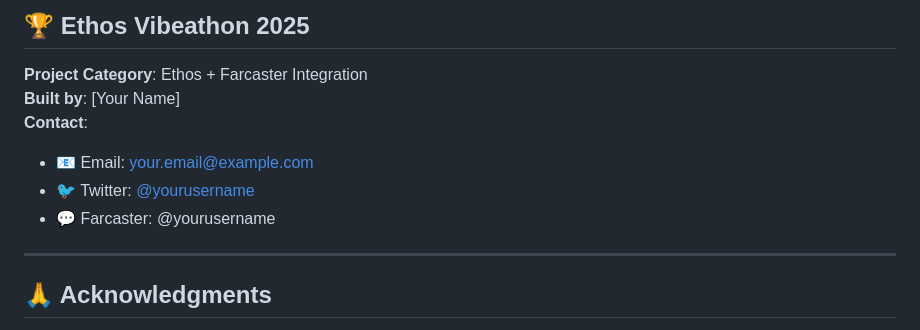
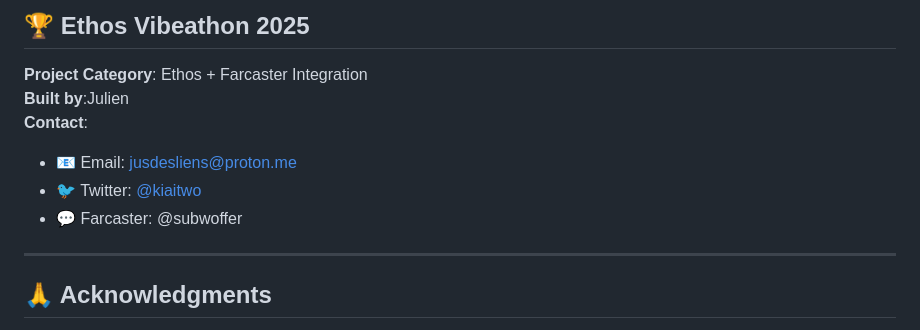
Before and after one commit to jusdesliens/-ethos-reader, a Markdown page: README.md, the part around the change. Drawn GitHub-style.

```diff
--- a/README.md
+++ b/README.md
@@ -267,11 +267,11 @@ MIT License - see [LICENSE](LICENSE) file for details.
 ## 🏆 Ethos Vibeathon 2025
 
 **Project Category**: Ethos + Farcaster Integration
-**Built by**: [Your Name]
+**Built by**:Julien
 **Contact**:
-- 📧 Email: your.email@example.com
-- 🐦 Twitter: [@yourusername](https://twitter.com/yourusername)
-- 💬 Farcaster: @yourusername
+- 📧 Email: jusdesliens@proton.me
+- 🐦 Twitter: [@kiaitwo](https://twitter.com/kiaitwo)
+- 💬 Farcaster: @subwoffer
 
 ---
 
```
